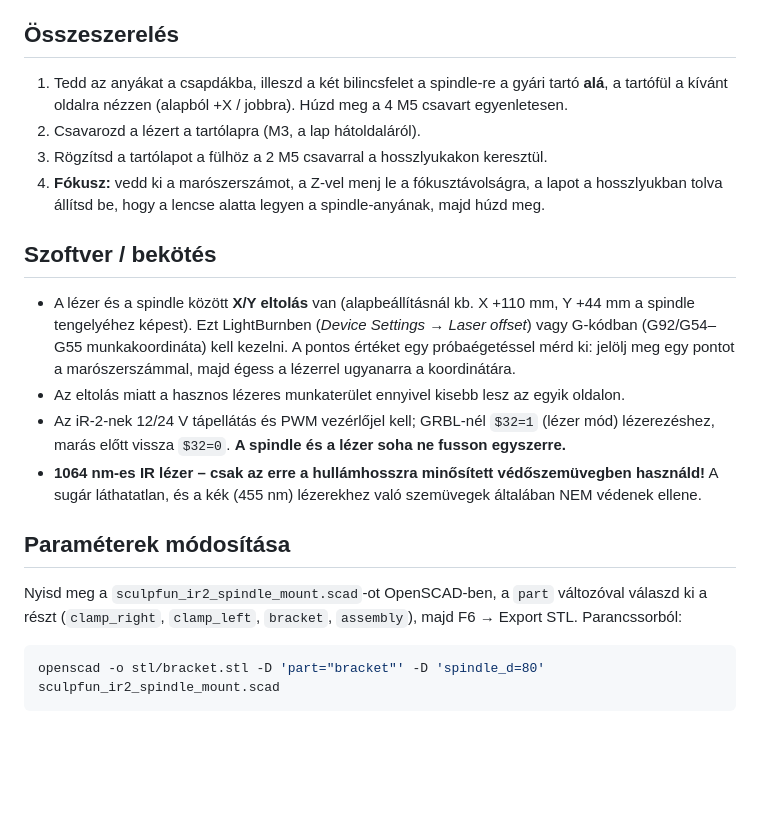
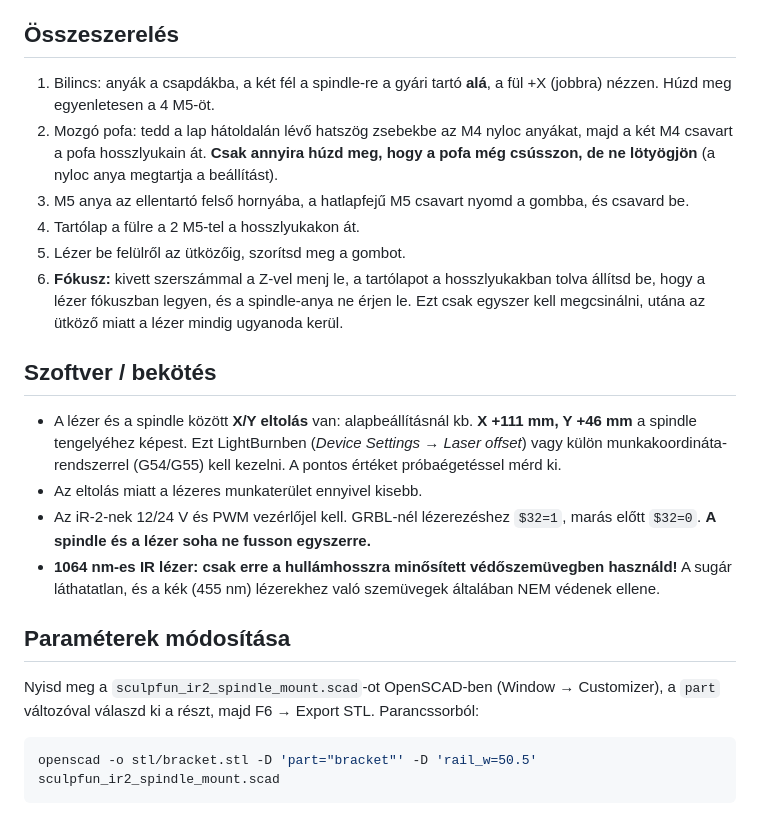
Before and after one commit to Puding07/sculpfun-laser-mount, a Markdown page: README.md, the part around one of its changes. Drawn GitHub-style; blank space fills up the shorter version.

````diff
--- a/README.md
+++ b/README.md
@@ -54,30 +72,34 @@ Az STL-ek az alapértékekkel készültek. Ha bármelyik eltér, írd át az ér
 
 ## Összeszerelés
 
-1. Tedd az anyákat a csapdákba, illeszd a két bilincsfelet a spindle-re a gyári tartó **alá**, a
-   tartófül a kívánt oldalra nézzen (alapból +X / jobbra). Húzd meg a 4 M5 csavart egyenletesen.
-2. Csavarozd a lézert a tartólapra (M3, a lap hátoldaláról).
-3. Rögzítsd a tartólapot a fülhöz a 2 M5 csavarral a hosszlyukakon keresztül.
-4. **Fókusz:** vedd ki a marószerszámot, a Z-vel menj le a fókusztávolságra, a lapot a hosszlyukban
-   tolva állítsd be, hogy a lencse alatta legyen a spindle-anyának, majd húzd meg.
+1. Bilincs: anyák a csapdákba, a két fél a spindle-re a gyári tartó **alá**, a fül +X (jobbra)
+   nézzen. Húzd meg egyenletesen a 4 M5-öt.
+2. Mozgó pofa: tedd a lap hátoldalán lévő hatszög zsebekbe az M4 nyloc anyákat, majd a két M4
+   csavart a pofa hosszlyukain át. **Csak annyira húzd meg, hogy a pofa még csússzon, de ne
+   lötyögjön** (a nyloc anya megtartja a beállítást).
+3. M5 anya az ellentartó felső hornyába, a hatlapfejű M5 csavart nyomd a gombba, és csavard be.
+4. Tartólap a fülre a 2 M5-tel a hosszlyukakon át.
+5. Lézer be felülről az ütközőig, szorítsd meg a gombot.
+6. **Fókusz:** kivett szerszámmal a Z-vel menj le, a tartólapot a hosszlyukakban tolva állítsd
+   be, hogy a lézer fókuszban legyen, és a spindle-anya ne érjen le. Ezt csak egyszer kell
+   megcsinálni, utána az ütköző miatt a lézer mindig ugyanoda kerül.
 
 ## Szoftver / bekötés
 
-- A lézer és a spindle között **X/Y eltolás** van (alapbeállításnál kb. X +110 mm, Y +44 mm a
-  spindle tengelyéhez képest). Ezt LightBurnben (*Device Settings → Laser offset*) vagy
-  G-kódban (G92/G54–G55 munkakoordináta) kell kezelni. A pontos értéket egy próbaégetéssel
-  mérd ki: jelölj meg egy pontot a marószerszámmal, majd égess a lézerrel ugyanarra a koordinátára.
-- Az eltolás miatt a hasznos lézeres munkaterület ennyivel kisebb lesz az egyik oldalon.
-- Az iR-2-nek 12/24 V tápellátás és PWM vezérlőjel kell; GRBL-nél `$32=1` (lézer mód) lézerezéshez,
-  marás előtt vissza `$32=0`. **A spindle és a lézer soha ne fusson egyszerre.**
-- **1064 nm-es IR lézer – csak az erre a hullámhosszra minősített védőszemüvegben használd!**
+- A lézer és a spindle között **X/Y eltolás** van: alapbeállításnál kb. **X +111 mm, Y +46 mm**
+  a spindle tengelyéhez képest. Ezt LightBurnben (*Device Settings → Laser offset*) vagy külön
+  munkakoordináta-rendszerrel (G54/G55) kell kezelni. A pontos értéket próbaégetéssel mérd ki.
+- Az eltolás miatt a lézeres munkaterület ennyivel kisebb.
+- Az iR-2-nek 12/24 V és PWM vezérlőjel kell. GRBL-nél lézerezéshez `$32=1`, marás előtt `$32=0`.
+  **A spindle és a lézer soha ne fusson egyszerre.**
+- **1064 nm-es IR lézer: csak erre a hullámhosszra minősített védőszemüvegben használd!**
   A sugár láthatatlan, és a kék (455 nm) lézerekhez való szemüvegek általában NEM védenek ellene.
 
 ## Paraméterek módosítása
 
-Nyisd meg a `sculpfun_ir2_spindle_mount.scad`-ot OpenSCAD-ben, a `part` változóval válaszd ki
-a részt (`clamp_right`, `clamp_left`, `bracket`, `assembly`), majd F6 → Export STL. Parancssorból:
+Nyisd meg a `sculpfun_ir2_spindle_mount.scad`-ot OpenSCAD-ben (Window → Customizer), a `part`
+változóval válaszd ki a részt, majd F6 → Export STL. Parancssorból:
 
 ```sh
-openscad -o stl/bracket.stl -D 'part="bracket"' -D 'spindle_d=80' sculpfun_ir2_spindle_mount.scad
+openscad -o stl/bracket.stl -D 'part="bracket"' -D 'rail_w=50.5' sculpfun_ir2_spindle_mount.scad
 ```
````
Also changed, not shown: other parts of README.md (+49 -31 lines), images/assembly.png, images/assembly_top.png, images/print_layout.png, images/receiver_detail.png (added), 8 other files.
